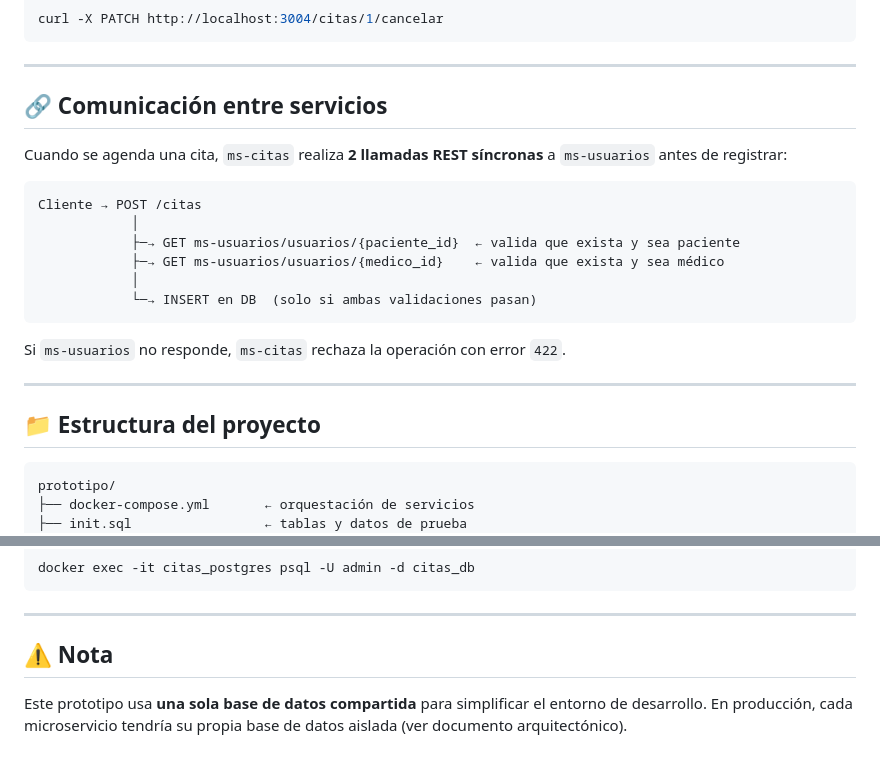
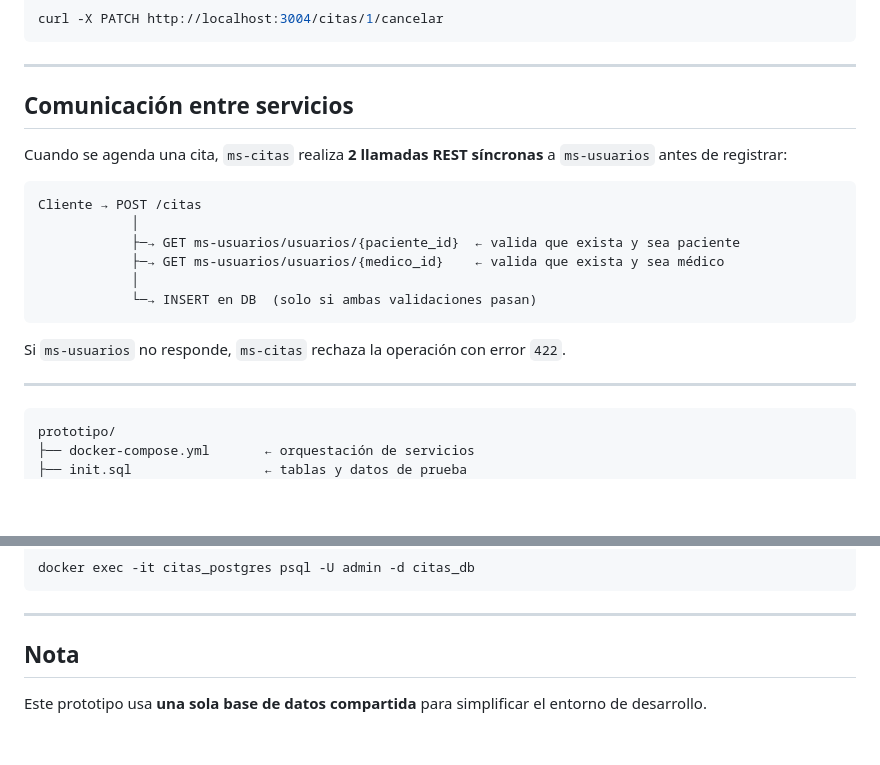
Before and after one commit to shadem1903/GestionCitasMedicas, a Markdown page: prototipo/README.md, 2 parts joined by grey strips. Drawn GitHub-style; blank space fills up the shorter version.

````diff
--- a/prototipo/README.md
+++ b/prototipo/README.md
@@ -123,7 +123,7 @@ curl -X PATCH http://localhost:3004/citas/1/cancelar
 
 ---
 
-## 🔗 Comunicación entre servicios
+## Comunicación entre servicios
 
 Cuando se agenda una cita, `ms-citas` realiza **2 llamadas REST síncronas** a `ms-usuarios` antes de registrar:
 
@@ -140,7 +140,6 @@ Si `ms-usuarios` no responde, `ms-citas` rechaza la operación con error `422`.
 
 ---
 
-## 📁 Estructura del proyecto
 
 ```
 prototipo/
@@ -178,6 +177,6 @@ docker exec -it citas_postgres psql -U admin -d citas_db
 
 ---
 
-## ⚠️ Nota
+## Nota
 
-Este prototipo usa **una sola base de datos compartida** para simplificar el entorno de desarrollo. En producción, cada microservicio tendría su propia base de datos aislada (ver documento arquitectónico).
+Este prototipo usa **una sola base de datos compartida** para simplificar el entorno de desarrollo.
````
Also changed, not shown: other parts of prototipo/README.md (+5 -5 lines).
